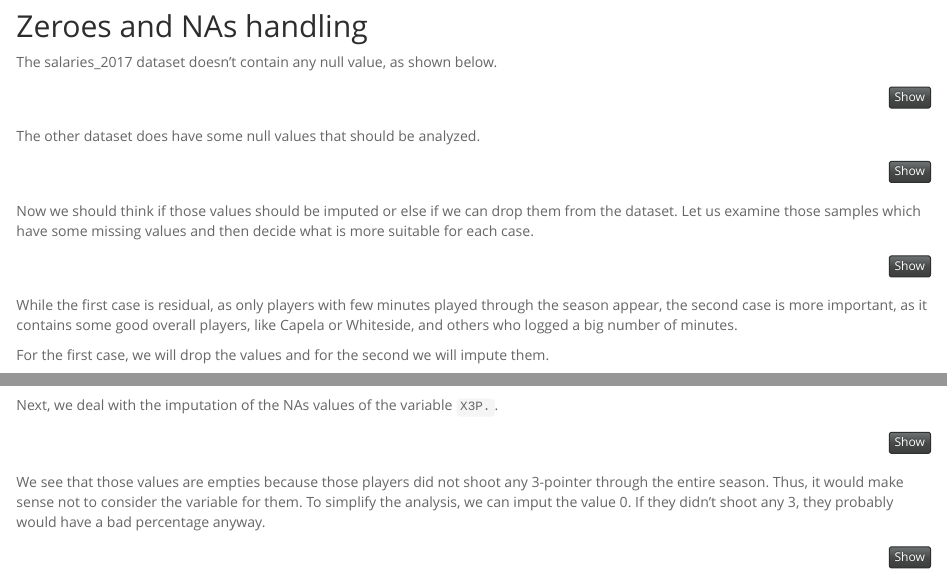
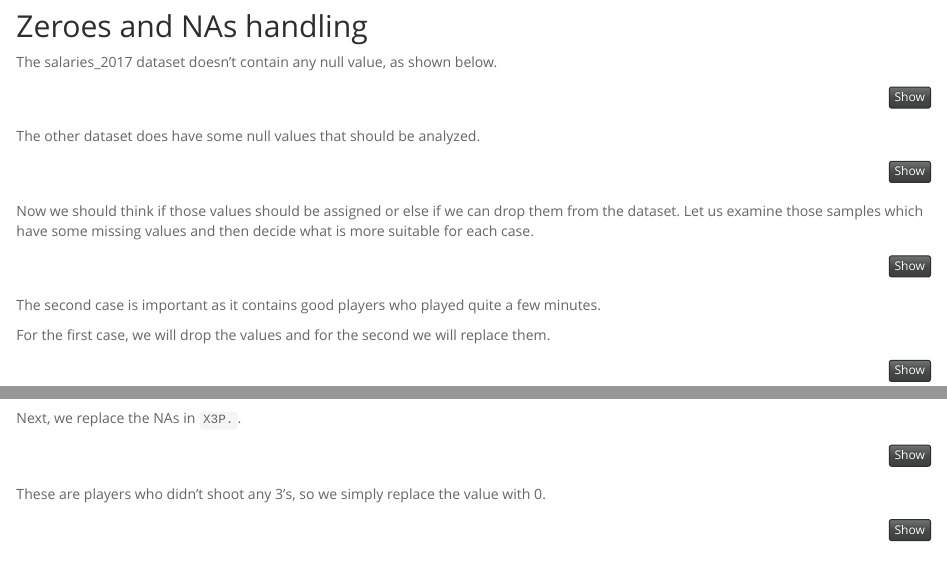
Before and after one commit to 3026joe/NBA_shot_log, an R Markdown document (nba-data-cleaning-my-first-kernel.Rmd): the page in a window 1100 px wide, from 2820 px down, and a second part further down, joined at a grey line. Rendered offline with R 4.5, knitr and Pandoc, with nearby package versions; some code elsewhere in the file could not run offline.

Commit message:
Update nba-data-cleaning-my-first-kernel.Rmd

````diff
--- a/nba-data-cleaning-my-first-kernel.Rmd
+++ b/nba-data-cleaning-my-first-kernel.Rmd
@@ -178,7 +178,7 @@ View(season_stats_2017 %>%
   summarise_all(funs(sum(is.na(.)))))
 ```
 
-Now we should think if those values should be imputed or else if we can drop them from the dataset.
+Now we should think if those values should be assigned or else if we can drop them from the dataset.
 Let us examine those samples which have some missing values and then decide what is more suitable for each case.
 
 ```{r}
@@ -197,9 +197,9 @@ View(season_stats_2017 %>%
   head(n=10))
 ```
 
-While the first case is residual, as only players with few minutes played through the season appear, the second case is more important, as it contains some good overall players, like Capela or Whiteside, and others who logged a big number of minutes.
+The second case is important as it contains good players who played quite a few minutes.
 
-For the first case, we will drop the values and for the second we will impute them.
+For the first case, we will drop the values and for the second we will replace them.
 
 ```{r}
 #drop values with NA values in FT.
@@ -233,7 +233,7 @@ season_stats_2017<- season_stats_2017 %>%
 ```
 
 
-Next, we deal with the imputation of the NAs values of the variable `X3P.`.
+Next, we replace the NAs in  `X3P.`.
 
 ```{r}
 View(season_stats_2017 %>%
@@ -244,8 +244,7 @@ View(season_stats_2017 %>%
 ```
 
 
-We see that those values are empties because those players did not shoot any 3-pointer through the entire season. Thus, it would make sense not to consider the variable for them.
-To simplify the analysis, we can imput the value 0. If they didn't shoot any 3, they probably would have a bad percentage anyway.
+These are players who didn't shoot any 3's, so we simply replace the value with 0.
 
 ```{r}
 #replace NAs by 0
````
